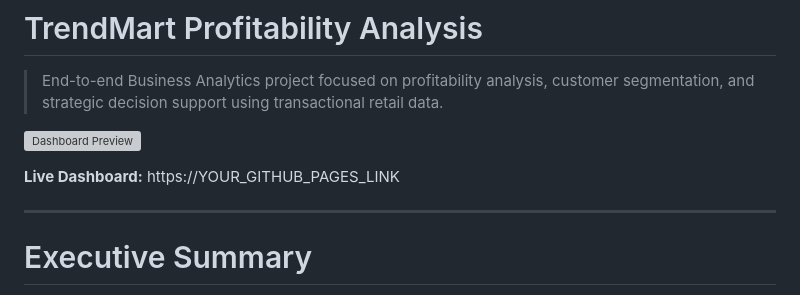
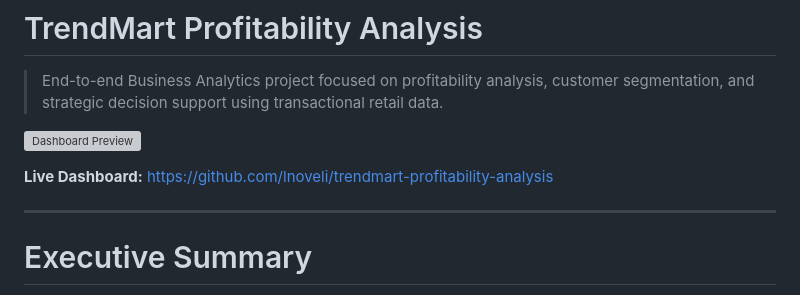
Before and after one commit to lnoveli/trendmart-profitability-analysis, a Markdown page: README.md, the part around the change. Rendered like a GitHub page; grey boxes are pictures that could not be loaded.

Commit message:
Update live dashboard link in README

```diff
--- a/README.md
+++ b/README.md
@@ -4,7 +4,7 @@
 
 ![Dashboard Preview](assets/preview.png)
 
-**Live Dashboard:** https://YOUR_GITHUB_PAGES_LINK
+**Live Dashboard:** https://github.com/lnoveli/trendmart-profitability-analysis
 
 ---
 
```
